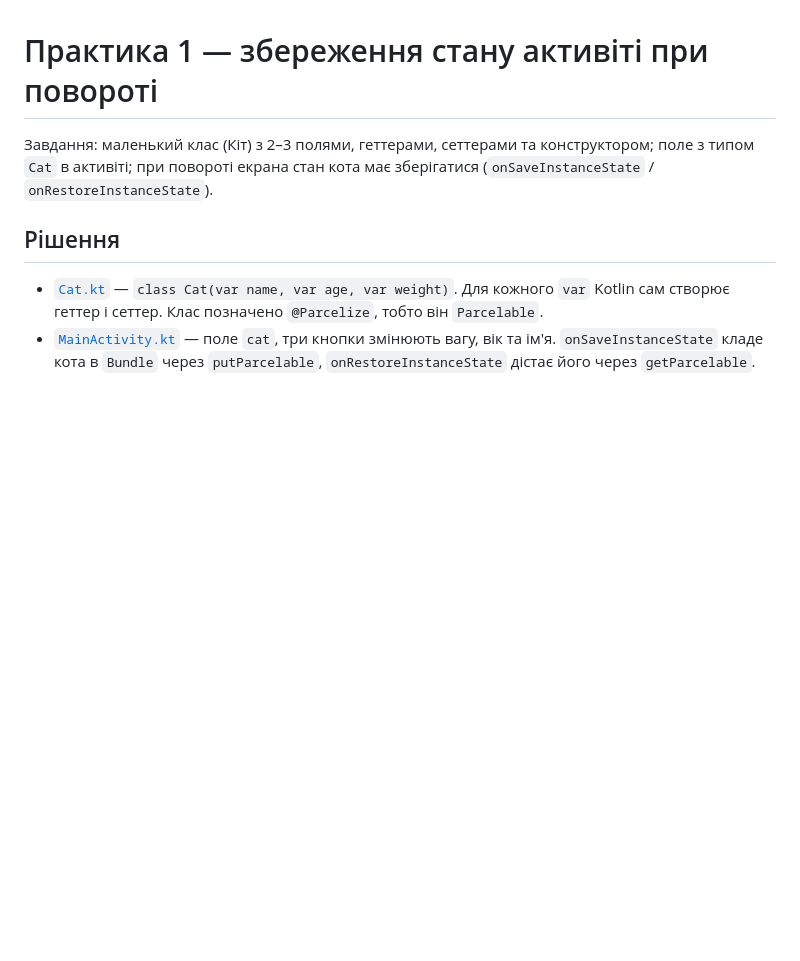
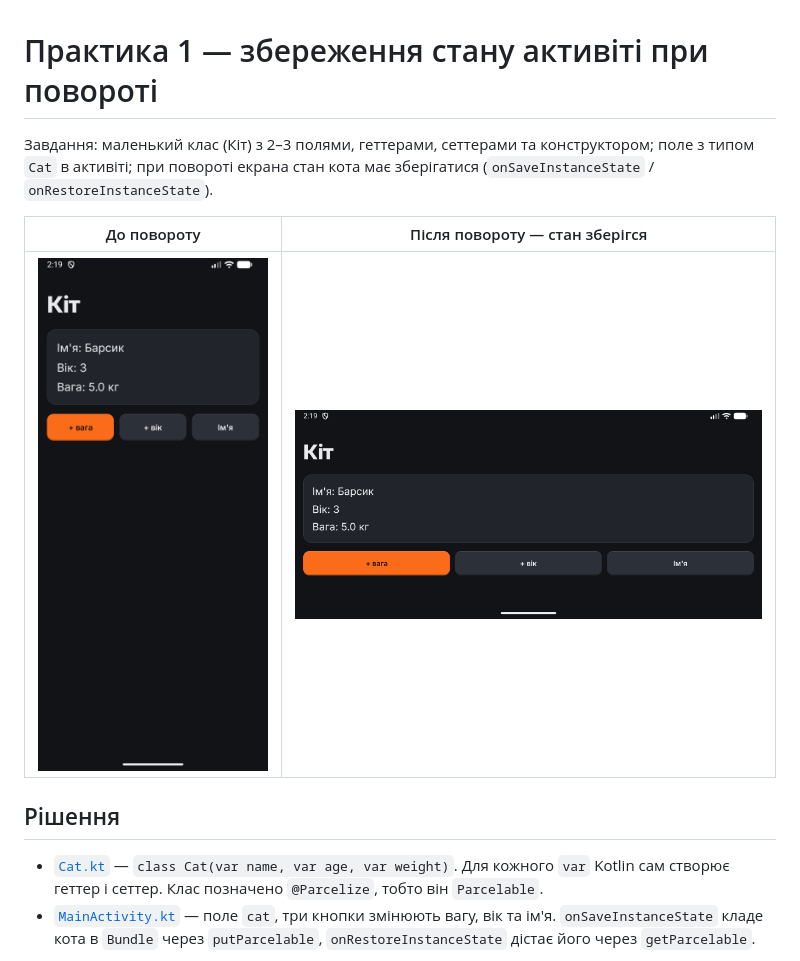
Before and after one commit to Cennge/android-dev, a Markdown page: README.md, the part around the change. GitHub-like rendering; pictures changed too: screenshots/01_portrait.png (added), screenshots/02_landscape.png (added); blank space fills up the shorter version.

Commit message:
Практика 1: скріни до і після повороту

```diff
--- a/README.md
+++ b/README.md
@@ -2,6 +2,10 @@
 
 Завдання: маленький клас (Кіт) з 2–3 полями, геттерами, сеттерами та конструктором; поле з типом `Cat` в активіті;
 при повороті екрана стан кота має зберігатися (`onSaveInstanceState` / `onRestoreInstanceState`).
+
+| До повороту | Після повороту — стан зберігся |
+|:---:|:---:|
+| <img src="screenshots/01_portrait.png" width="260"> | <img src="screenshots/02_landscape.png" width="520"> |
 
 ## Рішення
 
```
